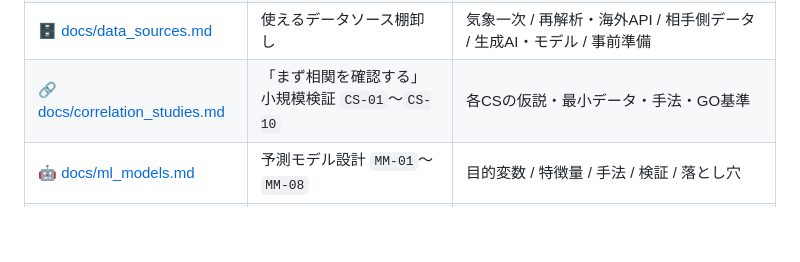
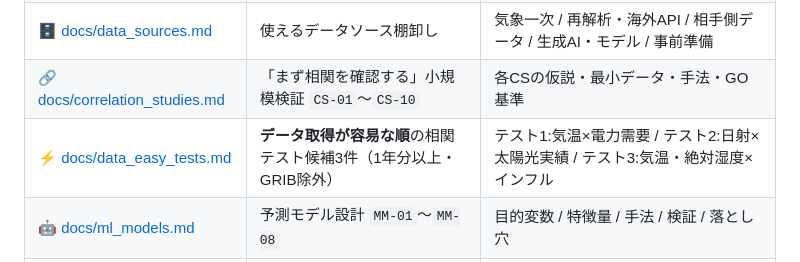
Before and after one commit to masauehr/weather_hackathon_ideas, a Markdown page: README.md, the part around the change. GitHub-like rendering; blank space fills up the shorter version.

```diff
--- a/README.md
+++ b/README.md
@@ -20,6 +20,7 @@
 | 💡 [docs/idea_catalog.md](docs/idea_catalog.md) | アイデア一覧（`ID-01`〜`ID-36` ＋種）。**主成果物** | A:電力 / B:健康 / C:農業 / D:交通 / E:小売・観光 / F:防災 / G:経済・行政 / H:環境 / I:スポーツ・行動 / J:基盤 |
 | 🗄️ [docs/data_sources.md](docs/data_sources.md) | 使えるデータソース棚卸し | 気象一次 / 再解析・海外API / 相手側データ / 生成AI・モデル / 事前準備 |
 | 🔗 [docs/correlation_studies.md](docs/correlation_studies.md) | 「まず相関を確認する」小規模検証 `CS-01`〜`CS-10` | 各CSの仮説・最小データ・手法・GO基準 |
+| ⚡ [docs/data_easy_tests.md](docs/data_easy_tests.md) | **データ取得が容易な順**の相関テスト候補3件（1年分以上・GRIB除外） | テスト1:気温×電力需要 / テスト2:日射×太陽光実績 / テスト3:気温・絶対湿度×インフル |
 | 🤖 [docs/ml_models.md](docs/ml_models.md) | 予測モデル設計 `MM-01`〜`MM-08` | 目的変数 / 特徴量 / 手法 / 検証 / 落とし穴 |
 | ✨ [docs/genai_angles.md](docs/genai_angles.md) | 生成AIの絡ませ方 `GA-01`〜`GA-08` | パターン別 / アイデア対応表 / ガードレール |
 | ⚖️ [docs/evaluation.md](docs/evaluation.md) | 評価軸と候補スコアリング | 6軸 / 暫定スコア表 / 第一次候補 / 絞り込み手順 |
```
Also changed, not shown: docs/correlation_studies.md (+2 -0 lines), docs/data_easy_tests.md (added, +143 -0 lines).
